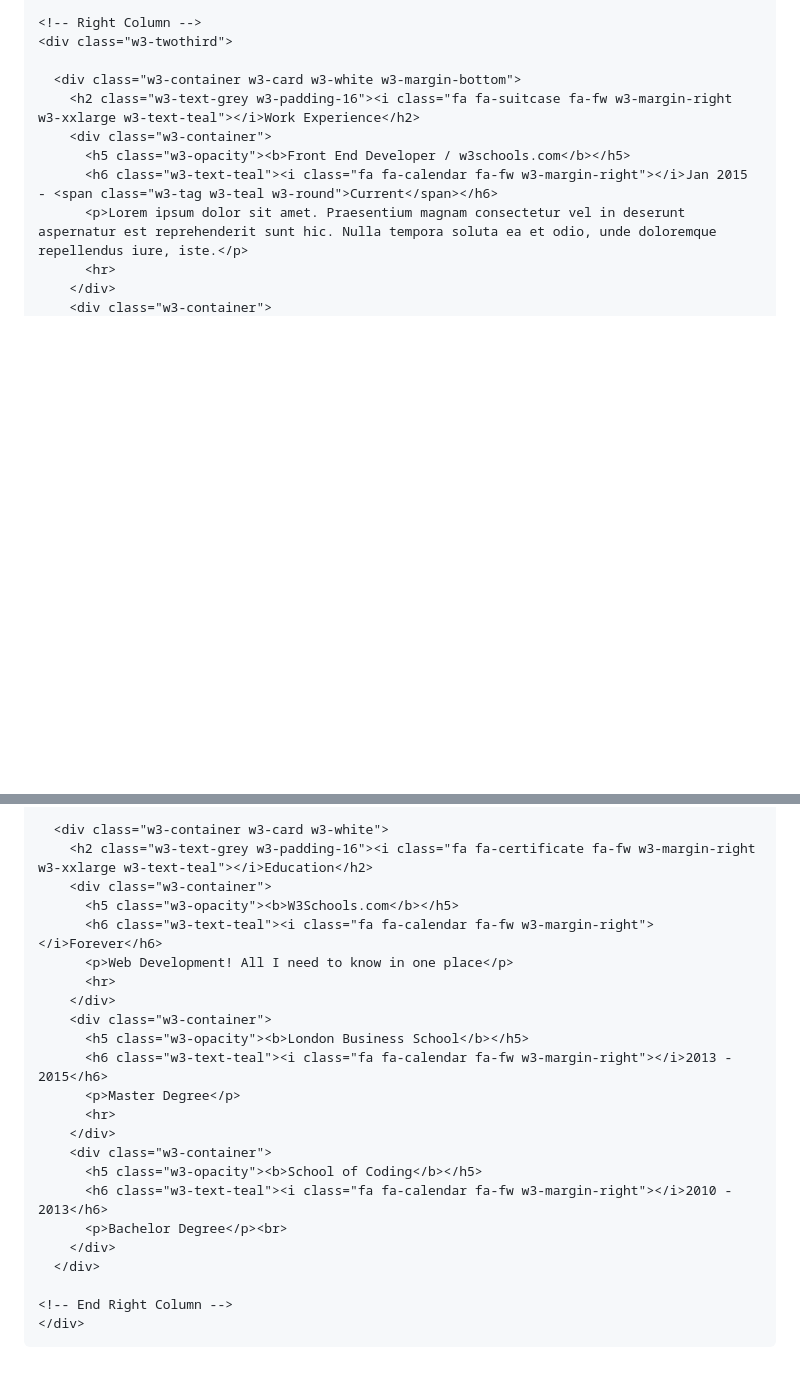
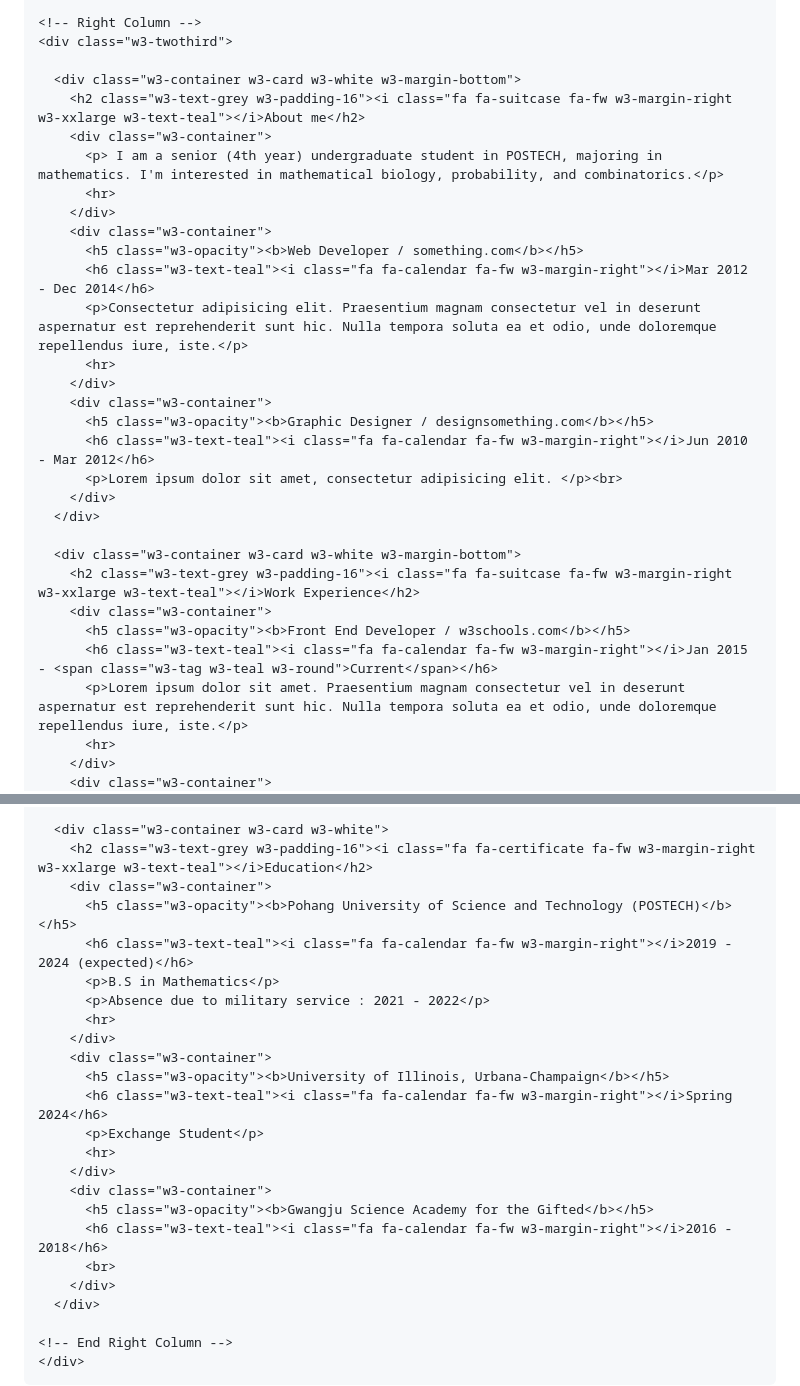
Before and after one commit to Seokhwan-Moon/Seokhwan-Moon.github.io, a Markdown page: README.md, 2 parts joined by grey strips. GitHub-like rendering; blank space fills up the shorter version.

```diff
--- a/README.md
+++ b/README.md
@@ -76,6 +76,25 @@ html,body,h1,h2,h3,h4,h5,h6 {font-family: "Roboto", sans-serif}
     <div class="w3-twothird">
 
       <div class="w3-container w3-card w3-white w3-margin-bottom">
+        <h2 class="w3-text-grey w3-padding-16"><i class="fa fa-suitcase fa-fw w3-margin-right w3-xxlarge w3-text-teal"></i>About me</h2>
+        <div class="w3-container">
+          <p> I am a senior (4th year) undergraduate student in POSTECH, majoring in mathematics. I'm interested in mathematical biology, probability, and combinatorics.</p>
+          <hr>
+        </div>
+        <div class="w3-container">
+          <h5 class="w3-opacity"><b>Web Developer / something.com</b></h5>
+          <h6 class="w3-text-teal"><i class="fa fa-calendar fa-fw w3-margin-right"></i>Mar 2012 - Dec 2014</h6>
+          <p>Consectetur adipisicing elit. Praesentium magnam consectetur vel in deserunt aspernatur est reprehenderit sunt hic. Nulla tempora soluta ea et odio, unde doloremque repellendus iure, iste.</p>
+          <hr>
+        </div>
+        <div class="w3-container">
+          <h5 class="w3-opacity"><b>Graphic Designer / designsomething.com</b></h5>
+          <h6 class="w3-text-teal"><i class="fa fa-calendar fa-fw w3-margin-right"></i>Jun 2010 - Mar 2012</h6>
+          <p>Lorem ipsum dolor sit amet, consectetur adipisicing elit. </p><br>
+        </div>
+      </div>
+
+      <div class="w3-container w3-card w3-white w3-margin-bottom">
         <h2 class="w3-text-grey w3-padding-16"><i class="fa fa-suitcase fa-fw w3-margin-right w3-xxlarge w3-text-teal"></i>Work Experience</h2>
         <div class="w3-container">
           <h5 class="w3-opacity"><b>Front End Developer / w3schools.com</b></h5>
@@ -99,21 +118,22 @@ html,body,h1,h2,h3,h4,h5,h6 {font-family: "Roboto", sans-serif}
       <div class="w3-container w3-card w3-white">
         <h2 class="w3-text-grey w3-padding-16"><i class="fa fa-certificate fa-fw w3-margin-right w3-xxlarge w3-text-teal"></i>Education</h2>
         <div class="w3-container">
-          <h5 class="w3-opacity"><b>W3Schools.com</b></h5>
-          <h6 class="w3-text-teal"><i class="fa fa-calendar fa-fw w3-margin-right"></i>Forever</h6>
-          <p>Web Development! All I need to know in one place</p>
+          <h5 class="w3-opacity"><b>Pohang University of Science and Technology (POSTECH)</b></h5>
+          <h6 class="w3-text-teal"><i class="fa fa-calendar fa-fw w3-margin-right"></i>2019 - 2024 (expected)</h6>
+          <p>B.S in Mathematics</p>
+          <p>Absence due to military service : 2021 - 2022</p>
           <hr>
         </div>
         <div class="w3-container">
-          <h5 class="w3-opacity"><b>London Business School</b></h5>
-          <h6 class="w3-text-teal"><i class="fa fa-calendar fa-fw w3-margin-right"></i>2013 - 2015</h6>
-          <p>Master Degree</p>
+          <h5 class="w3-opacity"><b>University of Illinois, Urbana-Champaign</b></h5>
+          <h6 class="w3-text-teal"><i class="fa fa-calendar fa-fw w3-margin-right"></i>Spring 2024</h6>
+          <p>Exchange Student</p>
           <hr>
         </div>
         <div class="w3-container">
-          <h5 class="w3-opacity"><b>School of Coding</b></h5>
-          <h6 class="w3-text-teal"><i class="fa fa-calendar fa-fw w3-margin-right"></i>2010 - 2013</h6>
-          <p>Bachelor Degree</p><br>
+          <h5 class="w3-opacity"><b>Gwangju Science Academy for the Gifted</b></h5>
+          <h6 class="w3-text-teal"><i class="fa fa-calendar fa-fw w3-margin-right"></i>2016 - 2018</h6>
+          <br>
         </div>
       </div>
 
```
Also changed, not shown: other parts of README.md (+2 -9 lines).
